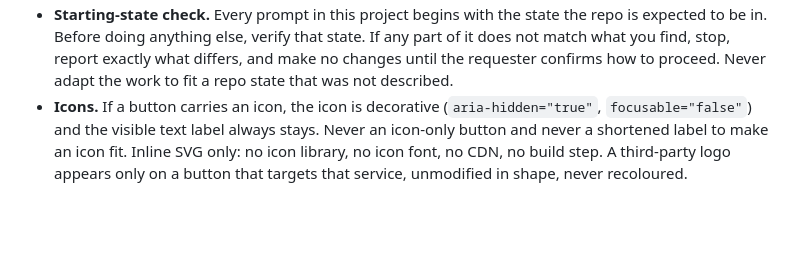
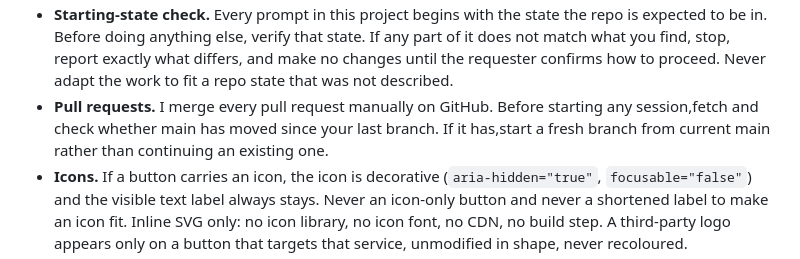
Before and after one commit to christina-xenaki/reactive-pulse-check, a Markdown page: CLAUDE.md, the part around the change. Drawn GitHub-style; blank space fills up the shorter version.

Commit message:
Update pull request merging instructions
Clarify the process for merging pull requests and handling branches.

```diff
--- a/CLAUDE.md
+++ b/CLAUDE.md
@@ -110,6 +110,10 @@ There is no code yet. This file defines how it is to be built.
   report exactly what differs, and make no changes until the requester
   confirms how to proceed. Never adapt the work to fit a repo state that
   was not described.
+- **Pull requests.** I merge every pull request manually on GitHub. Before
+  starting any session,fetch and check whether main has moved since your last
+  branch. If it has,start a fresh branch from current main rather than continuing
+  an existing one.
 - **Icons.** If a button carries an icon, the icon is decorative
   (`aria-hidden="true"`, `focusable="false"`) and the visible text label
   always stays. Never an icon-only button and never a shortened label to
```
